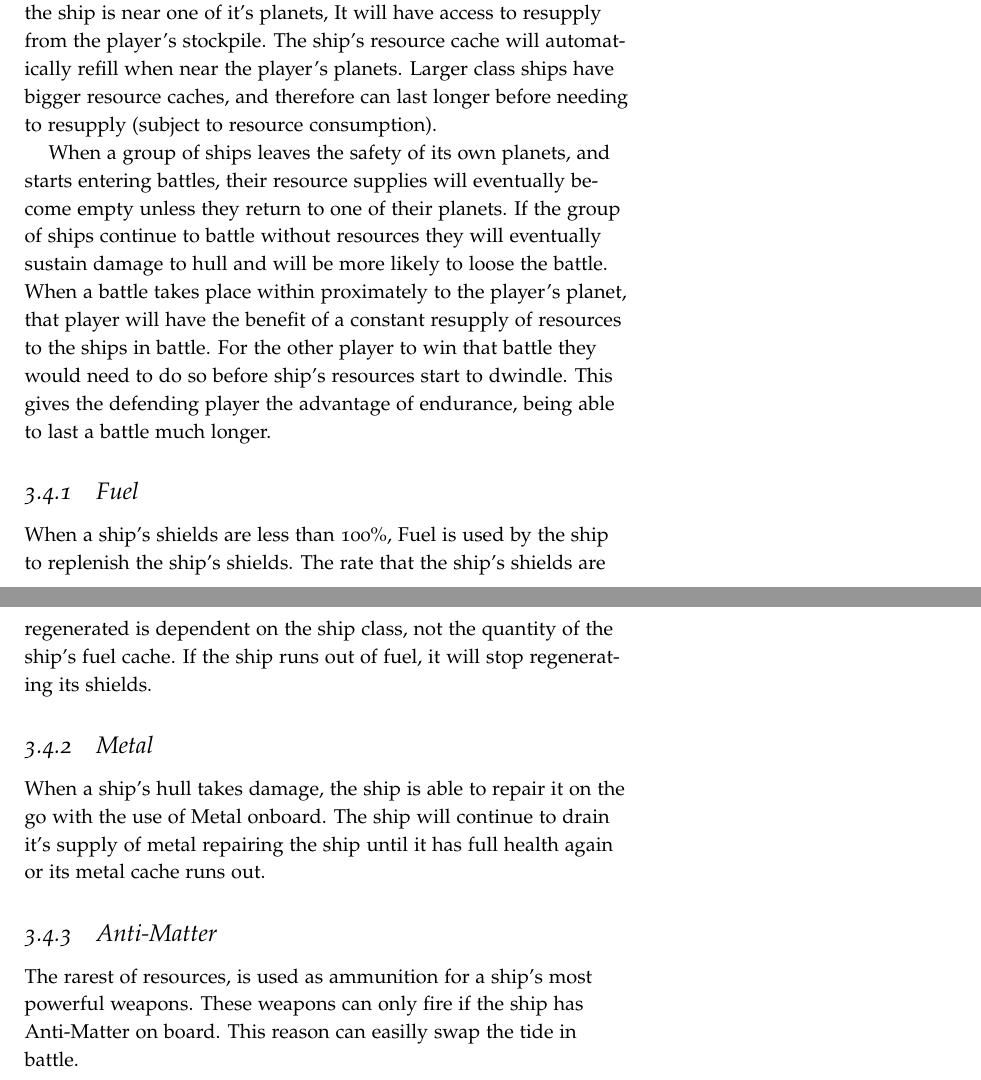
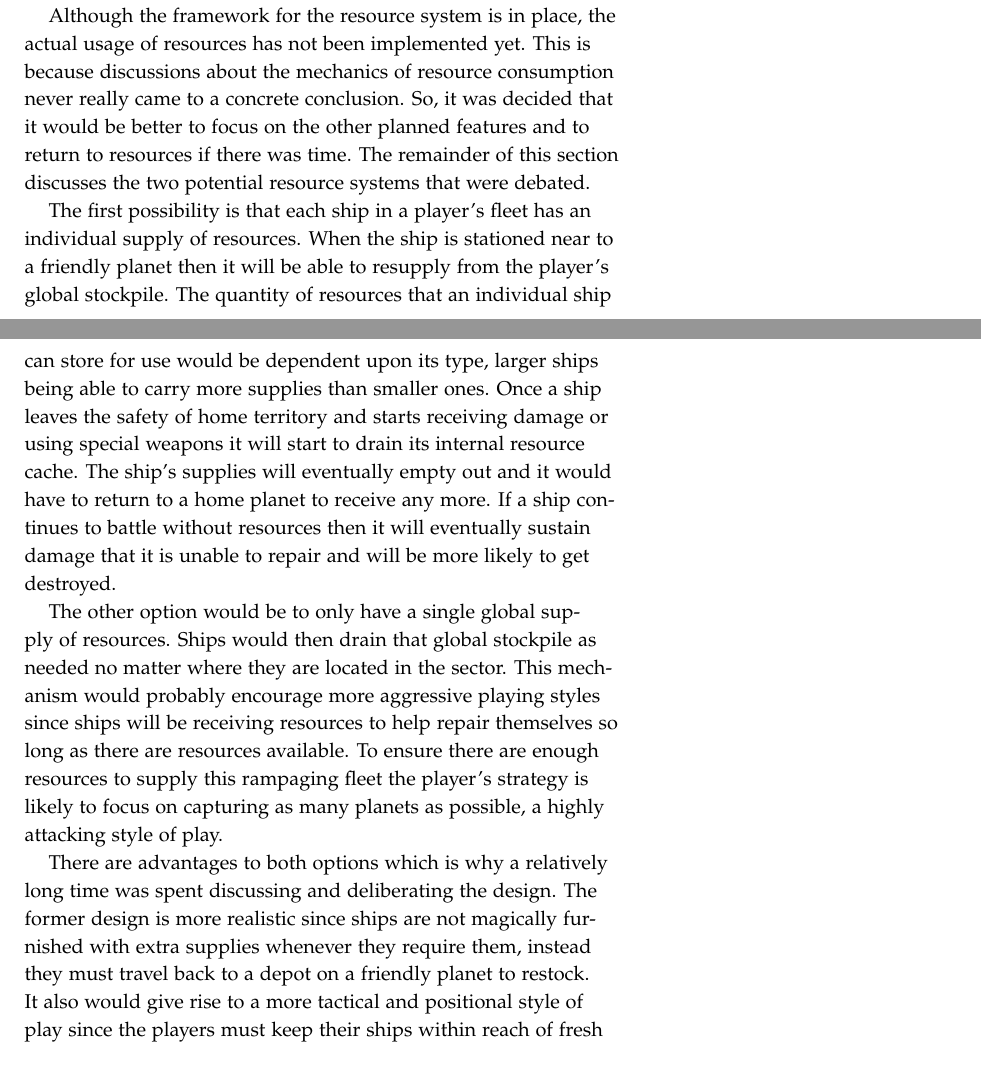
Before and after one commit to laithalissa/Serenity-report, a LaTeX thesis (Final Report/CS407 Group Report.tex, which reads Final Report/chapter/Game/Resources.tex): two parts of pages 44 and 45 of 127, joined at a grey line, cut at the place of the change. Compiled offline with pdfLaTeX.

Commit message:
Edits to the section on Resources
 * Reorganise so that the resources are a description list instead of
   subsections
 * Tighten up the language
 * Talk about the alternative designs and why we weren't able to pick
   one in time

```diff
--- a/Final Report/chapter/Game/Resources.tex
+++ b/Final Report/chapter/Game/Resources.tex
@@ -11,3 +12,5 @@ for each resources:
+\noindent
+A player is able to mine resources from the planets that are under their control.\sidenote{See Section~\ref{sec:planetary-capture} on how to gain control of planets} As discussed in Section~\ref{sec:model}, each planet in the sector has a supply of resources that varies depending on its ecotype. Planets that are owned by a player will provide a constant trickle of resources to the player.
 
-\end{comment}
+Although the framework for the resource system is in place, the actual usage of resources has not been implemented yet. This is because discussions about the mechanics of resource consumption never really came to a concrete conclusion. So, it was decided that it would be better to focus on the other planned features and to return to resources if there was time. The remainder of this section discusses the two potential resource systems that were debated.
 
@@ -15,3 +20,4 @@ The resources represent the currency of the game. The player's access to resourc
 
-Each resources has a unique purpose in the game, requiring the player to change strategy depending on the type and quantity of resources the player has access to.
+The first possibility is that each ship in a player's fleet has an individual supply of resources. When the ship is stationed near to a friendly planet then it will be able to resupply from the player's global stockpile. The quantity of resources that an individual ship can store for use would be dependent upon its type, larger ships being able to carry more supplies than smaller ones. Once a ship leaves the safety of home territory and starts receiving damage or using special weapons it will start to drain its internal resource cache. The ship's supplies will eventually empty out and it would have to return to a home planet to receive any more. If a ship continues to battle without resources then it will eventually sustain damage that it is unable to repair and will be more likely to get destroyed.
 
+The other option would be to only have a single global supply of resources. Ships would then drain that global stockpile as needed no matter where they are located in the sector. This mechanism would probably encourage more aggressive playing styles since ships will be receiving resources to help repair themselves so long as there are resources available. To ensure there are enough resources to supply this rampaging fleet the player's strategy is likely to focus on capturing as many planets as possible, a highly attacking style of play.
@@ -40,8 +28,5 @@ Each ship will have its own cache of resources on board.
-When the ship is near one of it's planets, It will have access to resupply from the player's stockpile. The ship's resource cache will automatically refill when near the player's planets.
-Larger class ships have bigger resource caches, and therefore can last longer before needing to resupply (subject to resource consumption).
+There are advantages to both options which is why a relatively long time was spent discussing and deliberating the design. The former design is more realistic since ships are not magically furnished with extra supplies whenever they require them, instead they must travel back to a depot on a friendly planet to restock. It also would give rise to a more tactical and positional style of play since the players must keep their ships within reach of fresh supplies. However, this requirement to continously return to base could lengthen the battles which are supposed to be short. The second option is simpler and might be easier to implement since only one resource count needs to be stored for each player instead of storing counts for each ship in play.
 
-When a group of ships leaves the safety of its own planets, and starts entering battles, their resource supplies will eventually become empty unless they return to one of their planets.
-If the group of ships continue to battle without resources they will eventually sustain damage to hull and will be more likely to loose the battle.
-When a battle takes place within proximately to the player's planet, that player will have the benefit of a constant resupply of resources to the ships in battle. For the other player to win that battle they would need to do so before ship's resources start to dwindle.
-This gives the defending player the advantage of endurance, being able to last a battle much longer.
+% Another question is whether or not planets have a finite supply of resources?
+% Finite could be good to enforce short battles
 
@@ -48,14 +34,2 @@ This gives the defending player the advantage of endurance, being able to last a
 
-\subsection{Fuel}
-When a ship's shields are less than 100\%, Fuel is used by the ship to replenish the ship's shields.
-The rate that the ship's shields are regenerated is dependent on the ship class, not the quantity of the ship's fuel cache.
-If the ship runs out of fuel, it will stop regenerating its shields.
-
-\subsection{Metal}
-When a ship's hull takes damage, the ship is able to repair it on the go with the use of Metal onboard.
-The ship will continue to drain it's supply of metal repairing the ship until it has full health again or its metal cache runs out.
-
-\subsection{Anti-Matter}
-The rarest of resources, is used as ammunition for a ship's most powerful weapons.
-These weapons can only fire if the ship has Anti-Matter on board.
-This reason can easilly swap the tide in battle.
+It is a shame that the full resource system was not added to the game before the end of term two. However, it was important that its design had a chance to be carefully thought out and correctly specified otherwise it could have ended up detracting from the entertainment instead of enhancing it.
```
Also changed, not shown: Final Report/chapter/Game/GameModel.tex (+1 -0 lines), Final Report/chapter/Game/PlanetCapture.tex (+1 -0 lines), Final Report/chapter/Game/Resources.tex (38 more changed lines).
